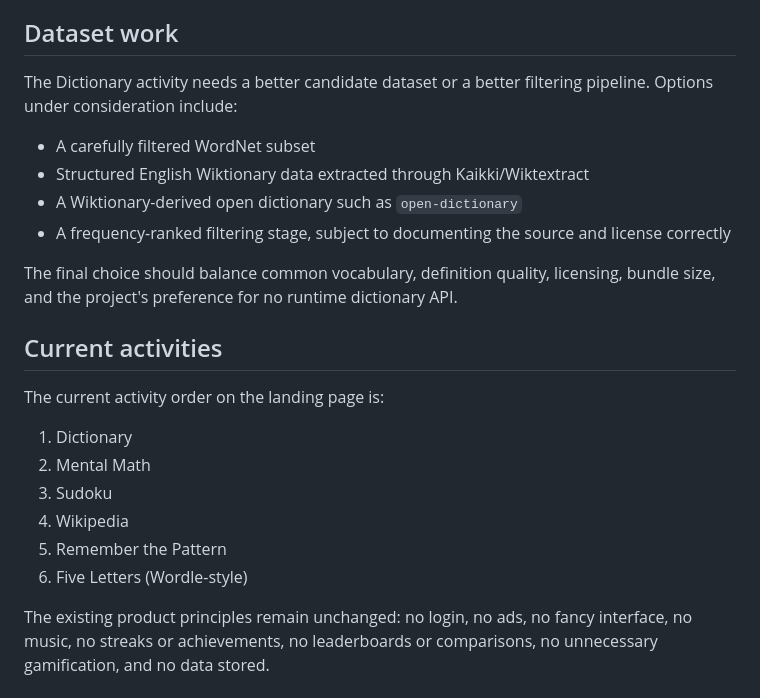
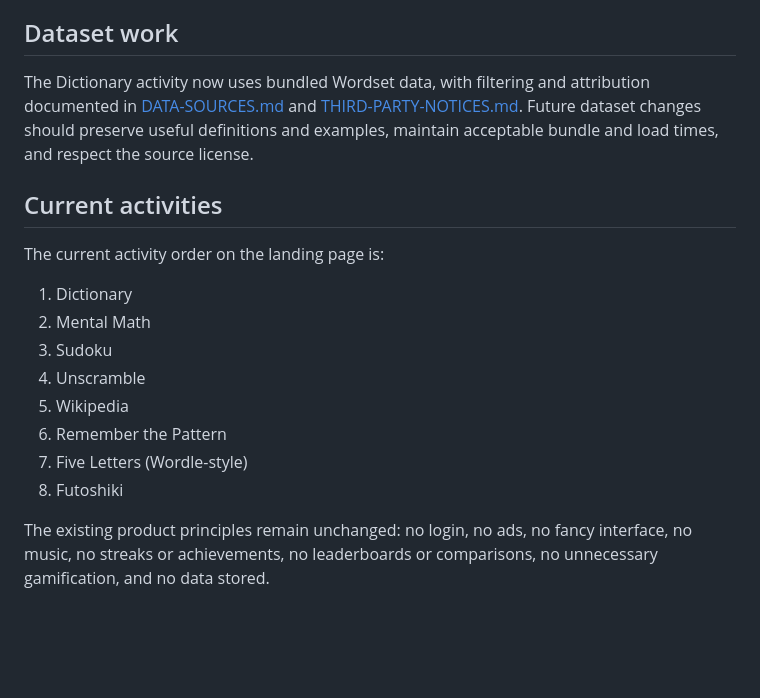
Before and after one commit to singhchanmeet/FixMyBrainrot, a Markdown page: FUTURE-PLANS.md, the part around one of its changes. Rendered like a GitHub page; blank space fills up the shorter version.

```diff
--- a/FUTURE-PLANS.md
+++ b/FUTURE-PLANS.md
@@ -94,14 +69,7 @@ Not prioritized because they risk becoming text-heavy and interrupting the site'
 
 ## Dataset work
 
-The Dictionary activity needs a better candidate dataset or a better filtering pipeline. Options under consideration include:
-
-- A carefully filtered WordNet subset
-- Structured English Wiktionary data extracted through Kaikki/Wiktextract
-- A Wiktionary-derived open dictionary such as `open-dictionary`
-- A frequency-ranked filtering stage, subject to documenting the source and license correctly
-
-The final choice should balance common vocabulary, definition quality, licensing, bundle size, and the project's preference for no runtime dictionary API.
+The Dictionary activity now uses bundled Wordset data, with filtering and attribution documented in [DATA-SOURCES.md](DATA-SOURCES.md) and [THIRD-PARTY-NOTICES.md](THIRD-PARTY-NOTICES.md). Future dataset changes should preserve useful definitions and examples, maintain acceptable bundle and load times, and respect the source license.
 
 ## Current activities
 
@@ -110,8 +78,10 @@ The current activity order on the landing page is:
 1. Dictionary
 2. Mental Math
 3. Sudoku
-4. Wikipedia
-5. Remember the Pattern
-6. Five Letters (Wordle-style)
+4. Unscramble
+5. Wikipedia
+6. Remember the Pattern
+7. Five Letters (Wordle-style)
+8. Futoshiki
 
 The existing product principles remain unchanged: no login, no ads, no fancy interface, no music, no streaks or achievements, no leaderboards or comparisons, no unnecessary gamification, and no data stored.
```
Also changed, not shown: other parts of FUTURE-PLANS.md (+6 -31 lines).
